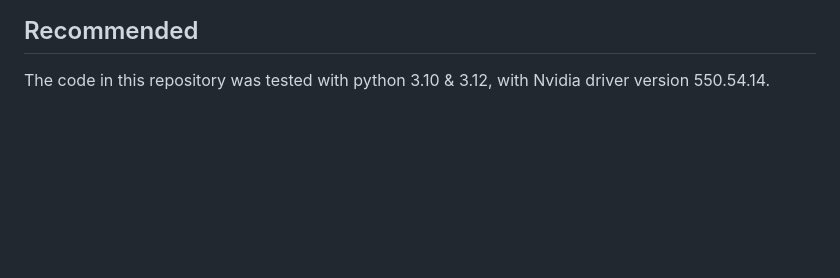
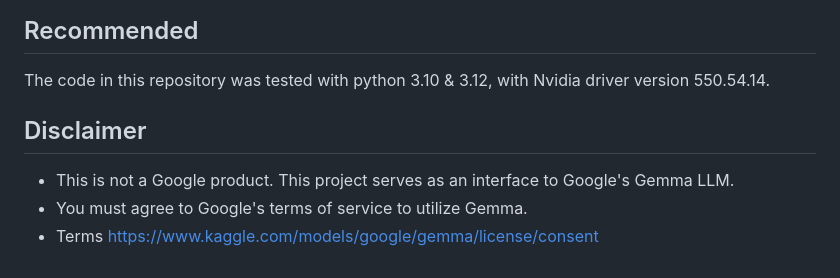
Before and after one commit to ptim-miller/gemma_web, a Markdown page: README.md, the part around the change. Rendered like a GitHub page; blank space fills up the shorter version.

```diff
--- a/README.md
+++ b/README.md
@@ -84,3 +84,8 @@ Code is provided to test gemma models on a local computer. Three methods are pro
 ***
 ## Recommended
 The code in this repository was tested with python 3.10 & 3.12, with Nvidia driver version 550.54.14.
+
+## Disclaimer
++ This is not a Google product. This project serves as an interface to Google's Gemma LLM.
++ You must agree to Google's terms of service to utilize Gemma.
++ Terms https://www.kaggle.com/models/google/gemma/license/consent
```
